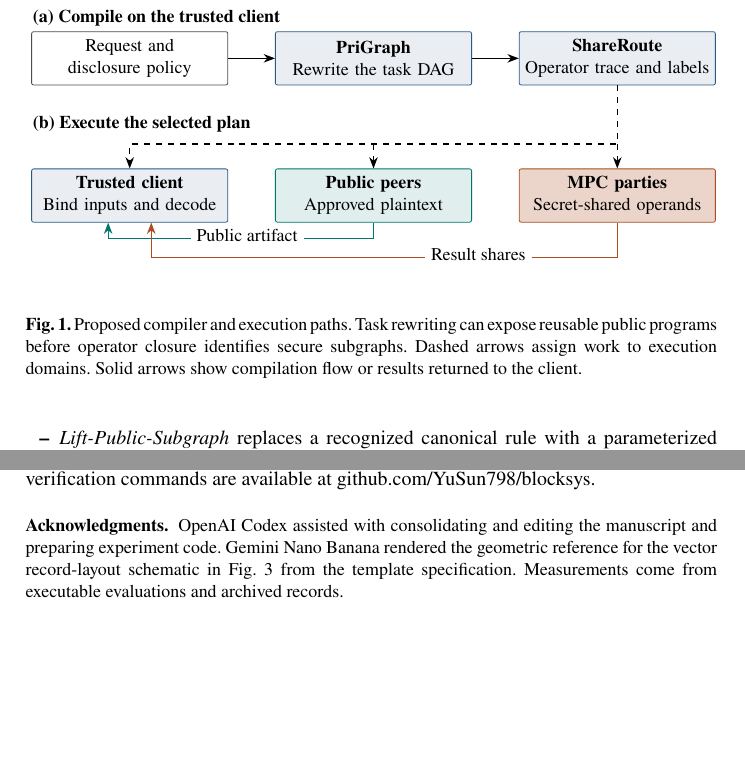
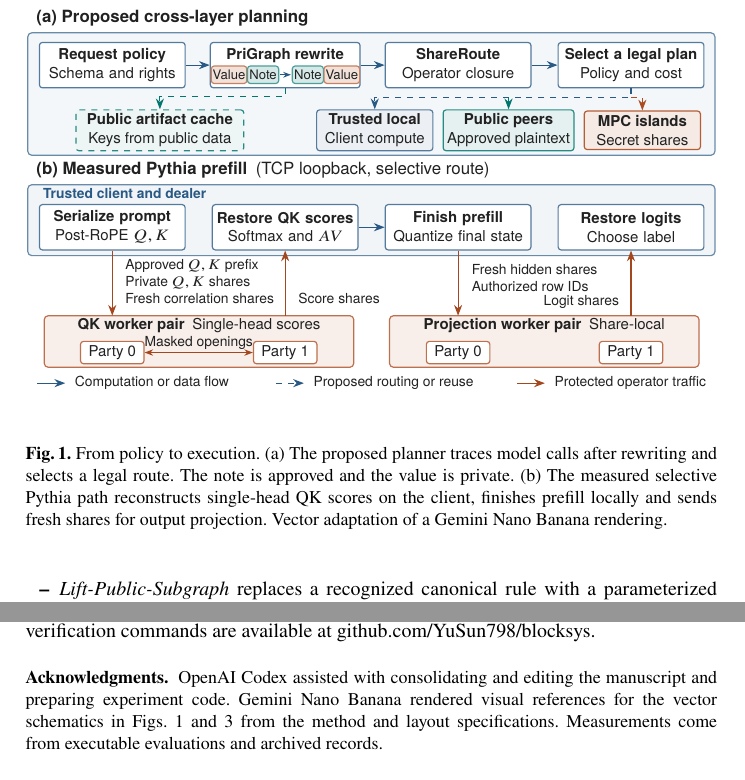
Before and after one commit to YuSun798/blocksys, a LaTeX paper (main.tex, which reads figures/compiler.tex): two parts of pages 3 and 12 of 13, joined at a grey line, cut at the place of the change, the shorter picture padded with empty space. Compiled offline with pdfLaTeX.

Commit message:
Redraw the planning and execution overview

```diff
--- a/figures/compiler.tex
+++ b/figures/compiler.tex
@@ -1,24 +1,89 @@
 \begin{tikzpicture}[
-  x=1cm,y=1cm, font=\small,
-  block/.style={draw=black!70,rounded corners=1pt,fill=white,align=center,
-                minimum height=.94cm,text width=3.25cm,inner sep=3pt},
-  flow/.style={-{Stealth[length=2mm]},semithick},
-  guide/.style={-{Stealth[length=2mm]},semithick,dashed}]
-\node[anchor=west,font=\small\bfseries] at (-.04,1.08) {(a) Compile on the trusted client};
-\node[block] (input) at (1.78,.38) {Request and\\disclosure policy};
-\node[block,draw=routeLocal,fill=routeLocal!10] (task) at (6.08,.38) {\textbf{PriGraph}\\Rewrite the task DAG};
-\node[block,draw=routeLocal,fill=routeLocal!10] (op) at (10.38,.38) {\textbf{ShareRoute}\\Operator trace and labels};
-\draw[flow] (input) -- (task);
-\draw[flow] (task) -- (op);
-\node[anchor=west,font=\small\bfseries] at (-.04,-.78) {(b) Execute the selected plan};
-\node[block,draw=routeLocal,fill=routeLocal!10] (local) at (1.78,-2.04) {\textbf{Trusted client}\\Bind inputs and decode};
-\node[block,draw=routePublic,fill=routePublic!12] (public) at (6.08,-2.04) {\textbf{Public peers}\\Approved plaintext};
-\node[block,draw=routeSecure,fill=routeSecure!24] (secure) at (10.38,-2.04) {\textbf{MPC parties}\\Secret-shared operands};
-\draw[guide] (op.south) -- (10.38,-1.13) -- (1.78,-1.13) -- (local.north);
-\draw[guide] (6.08,-1.13) -- (public.north);
-\draw[guide] (10.38,-1.13) -- (secure.north);
-\draw[flow,routePublic] (public.south) -- ++(0,-.28) -| ([xshift=-.38cm]local.south);
-\draw[flow,routeSecure] (secure.south) -- ++(0,-.61) -| ([xshift=.38cm]local.south);
-\node[fill=white,font=\footnotesize] at (3.85,-2.75) {Public artifact};
-\node[fill=white,font=\footnotesize] at (7.93,-3.08) {Result shares};
+  x=1cm,y=1cm,
+  font=\sffamily\fontsize{8}{9.4}\selectfont,
+  ink/.style={text=black!87},
+  panel/.style={anchor=west,ink,font=\sffamily\bfseries\fontsize{9}{10}\selectfont},
+  detail/.style={ink,font=\sffamily\fontsize{7.4}{8.5}\selectfont},
+  tile/.style={rounded corners=1.5pt,semithick,align=center,ink,inner sep=2pt},
+  stage/.style={tile,draw=routeLocal!80,fill=white,text width=2.43cm,minimum height=8mm},
+  route/.style={tile,minimum height=6.8mm,minimum width=2.05cm},
+  worker/.style={tile,draw=routeSecure!80,fill=white,minimum width=1.12cm,minimum height=3.6mm},
+  token/.style={tile,ink,font=\sffamily\fontsize{7}{8}\selectfont,
+                minimum width=5.5mm,minimum height=3.1mm,inner sep=.7pt},
+  flow/.style={semithick,-{Stealth[length=1.9mm]},draw=routeLocal},
+  plan/.style={flow,dashed},
+  wire/.style={flow,draw=routeSecure!94!black}]
+
+\node[panel] at (.04,0) {(a) Proposed cross-layer planning};
+\draw[rounded corners=2pt,semithick,draw=routeLocal!70,fill=routeLocal!5]
+  (0,-.25) rectangle (12.12,-2.41);
+
+\node[stage] (request) at (1.49,-.82) {\textbf{Request policy}\\Schema and rights};
+\node[stage,text width=2.50cm] (rewrite) at (4.54,-.82) {};
+\node[ink,font=\sffamily\bfseries\fontsize{8}{9.4}\selectfont] at (4.54,-.65) {PriGraph rewrite};
+\node[token,draw=routeSecure!70,fill=routeSecure!17] at (3.55,-.99) {Value};
+\node[token,draw=routePublic!70,fill=routePublic!16] at (4.15,-.99) {Note};
+\draw[flow,-{Stealth[length=1.35mm]}] (4.45,-.99) -- (4.64,-.99);
+\node[token,draw=routePublic!70,fill=routePublic!16] at (4.94,-.99) {Note};
+\node[token,draw=routeSecure!70,fill=routeSecure!17] at (5.54,-.99) {Value};
+\node[stage] (closure) at (7.59,-.82) {\textbf{ShareRoute}\\Operator closure};
+\node[stage] (choose) at (10.64,-.82) {\textbf{Select a legal plan}\\Policy and cost};
+\draw[flow] (request) -- (rewrite);
+\draw[flow] (rewrite) -- (closure);
+\draw[flow] (closure) -- (choose);
+
+\node[tile,draw=routePublic!85,dashed,fill=routePublic!7,minimum width=2.96cm,minimum height=6.8mm]
+  (cache) at (2.33,-1.97) {\textbf{Public artifact cache}\\Keys from public data};
+\node[route,draw=routeLocal!80,fill=routeLocal!9]
+  (local) at (6.12,-1.97) {\textbf{Trusted local}\\Client compute};
+\node[route,draw=routePublic!85,fill=routePublic!10]
+  (public) at (8.48,-1.97) {\textbf{Public peers}\\Approved plaintext};
+\node[route,draw=routeSecure!90,fill=routeSecure!12]
+  (islands) at (10.84,-1.97) {\textbf{MPC islands}\\Secret shares};
+\draw[plan,draw=routePublic] (rewrite.south) -- (4.54,-1.38) -| (cache.north);
+\draw[plan] (choose.south) -- (10.64,-1.39) -| (local.north);
+\draw[plan,draw=routePublic] (8.48,-1.39) -- (public.north);
+\draw[plan,draw=routeSecure] (10.64,-1.39) -| (islands.north);
+
+\node[panel] at (.04,-2.67) {(b) Measured Pythia prefill\enspace\mdseries (TCP loopback, selective route)};
+\draw[rounded corners=2pt,semithick,draw=routeLocal!70,fill=routeLocal!6]
+  (0,-2.93) rectangle (12.12,-4.18);
+\node[detail,anchor=west,text=routeLocal,font=\sffamily\bfseries\fontsize{7.4}{8.5}\selectfont]
+  at (.16,-3.09) {Trusted client and dealer};
+\node[stage] (qkInput) at (1.49,-3.68) {\textbf{Serialize prompt}\\Post-RoPE $Q,K$};
+\node[stage] (qkOutput) at (4.54,-3.68) {\textbf{Restore QK scores}\\Softmax and $AV$};
+\node[stage] (hidden) at (7.59,-3.68) {\textbf{Finish prefill}\\Quantize final state};
+\node[stage] (label) at (10.64,-3.68) {\textbf{Restore logits}\\Choose label};
+\draw[flow] (qkOutput) -- (hidden);
+
+\draw[rounded corners=2pt,semithick,draw=routeSecure!80,fill=routeSecure!9]
+  (.29,-5.24) rectangle (5.75,-6.15);
+\draw[rounded corners=2pt,semithick,draw=routeSecure!80,fill=routeSecure!9]
+  (6.38,-5.24) rectangle (11.84,-6.15);
+\node[ink] at (3.02,-5.42) {\textbf{QK worker pair}\enspace Single-head scores};
+\node[ink] at (9.11,-5.42) {\textbf{Projection worker pair}\enspace Share-local};
+\node[worker] (qa) at (1.49,-5.89) {Party 0};
+\node[worker] (qb) at (4.54,-5.89) {Party 1};
+\node[worker] at (7.59,-5.89) {Party 0};
+\node[worker] at (10.64,-5.89) {Party 1};
+\draw[semithick,draw=routeSecure!94!black,{Stealth[length=1.5mm]}-{Stealth[length=1.5mm]}]
+  (qa) -- node[detail,above,inner sep=1pt] {Masked openings} (qb);
+
+\draw[wire] (qkInput.south) -- (1.49,-5.24);
+\draw[wire] (4.54,-5.24) -- (qkOutput.south);
+\draw[wire] (hidden.south) -- (7.59,-5.24);
+\draw[wire] (10.64,-5.24) -- (label.south);
+\node[detail,anchor=west,align=left] at (1.61,-4.64)
+  {Approved $Q,K$ prefix\\Private $Q,K$ shares\\Fresh correlation shares};
+\node[detail,anchor=west] at (4.66,-4.94) {Score shares};
+\node[detail,anchor=west,align=left] at (7.72,-4.58)
+  {Fresh hidden shares\\Authorized row IDs};
+\node[detail,anchor=east] at (10.54,-5.00) {Logit shares};
+
+\draw[flow] (.17,-6.43) -- (.66,-6.43);
+\node[detail,anchor=west] at (.72,-6.43) {Computation or data flow};
+\draw[plan] (4.38,-6.43) -- (4.87,-6.43);
+\node[detail,anchor=west] at (4.93,-6.43) {Proposed routing or reuse};
+\draw[wire] (8.63,-6.43) -- (9.12,-6.43);
+\node[detail,anchor=west] at (9.18,-6.43) {Protected operator traffic};
 \end{tikzpicture}
--- a/main.tex
+++ b/main.tex
@@ -112,11 +112,13 @@ typed serializer and an instrumented Pythia attention layer
 \begin{figure}[t]
 \centering
 \input{figures/compiler}
-\Description{A task graph and reusable public artifact feed an operator graph with privacy labels. The planner routes approved plaintext to public peers and protected operators to two-party computation. The trusted client receives and combines the outputs.}
-\caption{Proposed compiler and execution paths. Task rewriting can expose
-reusable public programs before operator closure identifies secure subgraphs.
-Dashed arrows assign work to execution domains. Solid arrows show compilation
-flow or results returned to the client.}
+\Description{Panel a follows the policy from task rewriting to operator closure and proposed execution routes, with a public artifact cache. Panel b shows the trusted client sending approved Q and K vectors, private shares and fresh correlation shares to one worker pair. The pair returns score shares. After reconstructing scores and finishing prefill locally, the client sends fresh hidden-state shares to a separate projection pair and reconstructs its returned logit shares.}
+\caption{From policy to execution. (a) The proposed planner traces model
+calls after rewriting and selects a legal route. The note is approved
+and the value is private. (b) The measured selective Pythia path
+reconstructs single-head QK scores on the client, finishes prefill locally
+and sends fresh shares for output projection.
+Vector adaptation of a Gemini Nano Banana rendering.}
 \label{fig:arch}
 \end{figure}
 
@@ -599,8 +601,9 @@ commands are available at
 \begin{credits}
 \subsubsection{\ackname} OpenAI Codex assisted with consolidating and
 editing the manuscript and preparing experiment code. Gemini Nano Banana
-rendered the geometric reference for the vector record-layout schematic
-in Fig.~\ref{fig:record-lift} from the template specification.
+rendered visual references for the vector schematics in
+Figs.~\ref{fig:arch} and~\ref{fig:record-lift} from the method and layout
+specifications.
 Measurements come from executable evaluations and archived records.
 \subsubsection{\discintname} The authors declare no competing interests relevant to this work.
 \end{credits}
```
Also changed, not shown: EVIDENCE_AND_REVIEW_AUDIT.md (+17 -0 lines), figures/compiler-nano-banana.jpg (added), 1 other file.
